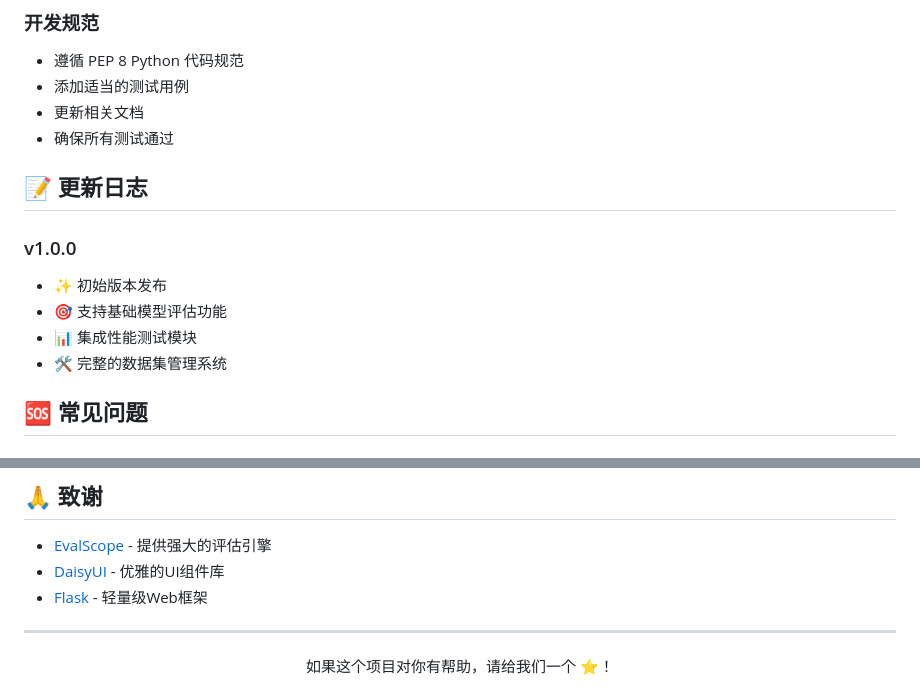
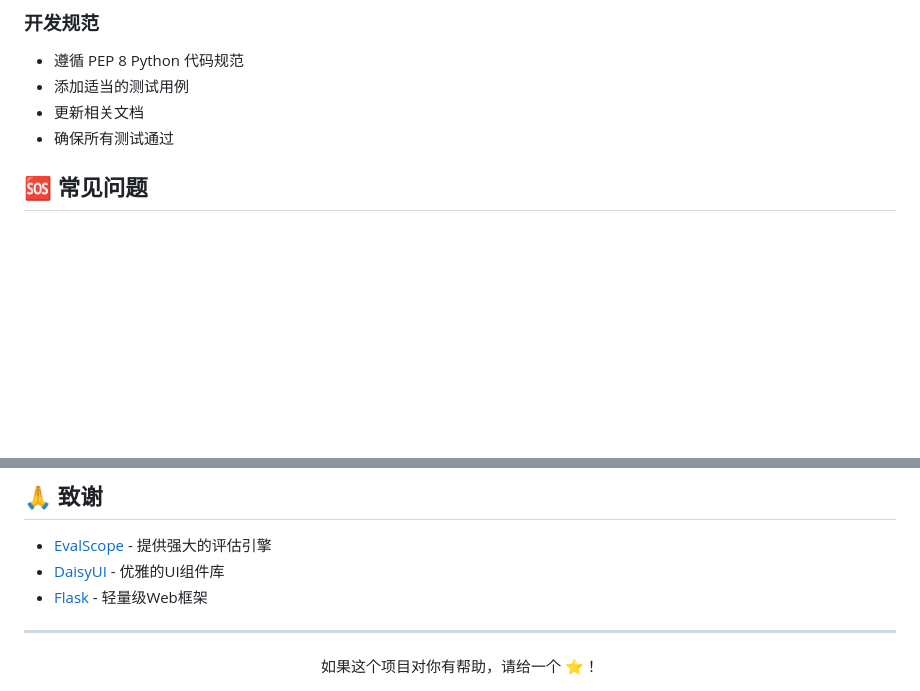
Before and after one commit to wws-test/llm-eval, a Markdown page: README.md, 2 parts joined by grey strips. Rendered like a GitHub page; blank space fills up the shorter version.

```diff
--- a/README.md
+++ b/README.md
@@ -601,13 +601,6 @@ llm-eva/
 - 更新相关文档
 - 确保所有测试通过
 
-## 📝 更新日志
-
-### v1.0.0
-- ✨ 初始版本发布
-- 🎯 支持基础模型评估功能
-- 📊 集成性能测试模块
-- 🛠 完整的数据集管理系统
 
 ## 🆘 常见问题
 
@@ -636,5 +629,5 @@ A: 系统支持分批处理和异步任务，可以处理大规模评估任务
 ---
 
 <div align="center">
-如果这个项目对你有帮助，请给我们一个 ⭐️！
+如果这个项目对你有帮助，请给一个 ⭐️！
 </div>
```
Also changed, not shown: other parts of README.md (+1 -1 lines).
